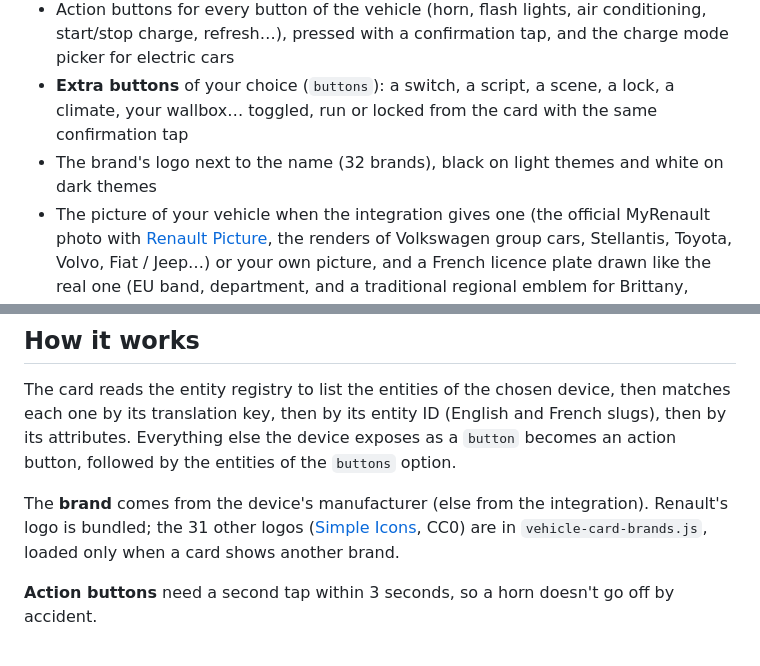
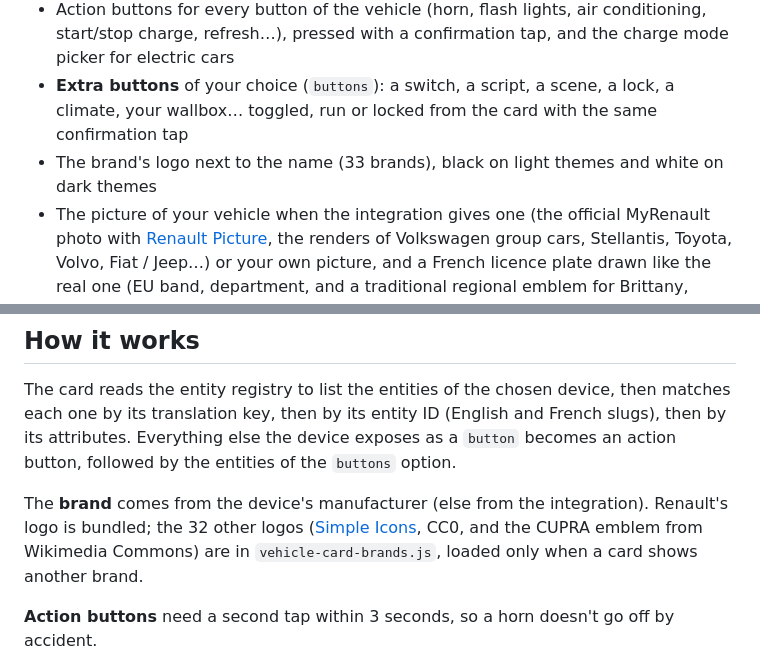
Before and after one commit to juju35/ha-renault-card, a Markdown page: README.md, 2 parts joined by grey strips. GitHub-like rendering.

```diff
--- a/README.md
+++ b/README.md
@@ -28,7 +28,7 @@ Pick the vehicle, the card finds all its entities by itself, whatever the integr
 - Location with the time of the last update; tap it to open the map
 - Action buttons for every button of the vehicle (horn, flash lights, air conditioning, start/stop charge, refresh…), pressed with a confirmation tap, and the charge mode picker for electric cars
 - **Extra buttons** of your choice (`buttons`): a switch, a script, a scene, a lock, a climate, your wallbox… toggled, run or locked from the card with the same confirmation tap
-- The brand's logo next to the name (32 brands), black on light themes and white on dark themes
+- The brand's logo next to the name (33 brands), black on light themes and white on dark themes
 - The picture of your vehicle when the integration gives one (the official MyRenault photo with [Renault Picture](https://github.com/juju35/ha-renault-picture), the renders of Volkswagen group cars, Stellantis, Toyota, Volvo, Fiat / Jeep…) or your own picture, and a French licence plate drawn like the real one (EU band, department, and a traditional regional emblem for Brittany, Occitania, Île-de-France, Provence, Corsica and Burgundy)
 - Optional **lease tracking** (LOA): mileage driven against the allowance, theoretical mileage expected today and the gap to it, kilometres left this month and per month until the end, end-of-lease projection (average or last 30 / 90 days) and estimated cost of the excess, always shown as a status; pace, contract year figures and a mileage chart folded by default
 - Optional **Orange Internet On the move** section: data left, percentage, renewal or expiry date
@@ -407,7 +407,7 @@ To tidy up, replace `renault-` with `vehicle-` in your card types.
 
 The card reads the entity registry to list the entities of the chosen device, then matches each one by its translation key, then by its entity ID (English and French slugs), then by its attributes. Everything else the device exposes as a `button` becomes an action button, followed by the entities of the `buttons` option.
 
-The **brand** comes from the device's manufacturer (else from the integration). Renault's logo is bundled; the 31 other logos ([Simple Icons](https://simpleicons.org), CC0) are in `vehicle-card-brands.js`, loaded only when a card shows another brand.
+The **brand** comes from the device's manufacturer (else from the integration). Renault's logo is bundled; the 32 other logos ([Simple Icons](https://simpleicons.org), CC0, and the CUPRA emblem from Wikimedia Commons) are in `vehicle-card-brands.js`, loaded only when a card shows another brand.
 
 **Action buttons** need a second tap within 3 seconds, so a horn doesn't go off by accident.
 
```
Also changed, not shown: CHANGELOG.md (+5 -0 lines), screenshots/formentor-dark.png, screenshots/formentor.png, screenshots/mini-formentor-dark.png, screenshots/mini-formentor.png, 4 other files.
